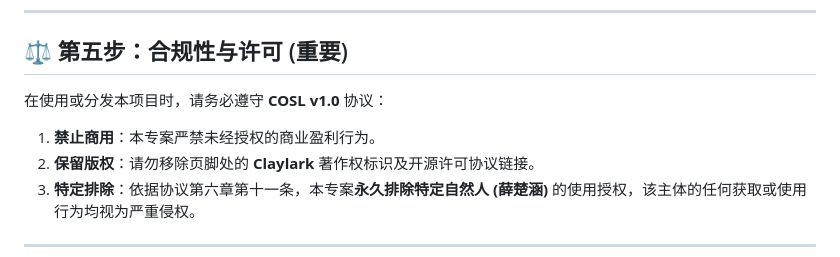
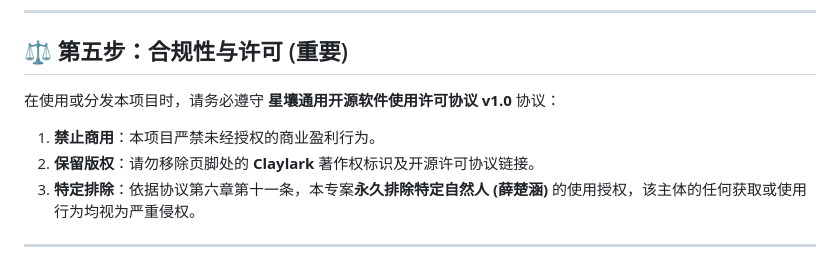
Before and after one commit to Claylark/Clay-SpaceStation, a Markdown page: 使用教程.md, the part around the change. GitHub-like rendering.

Commit message:
Update licensing information in 使用教程.md

```diff
--- a/使用教程.md
+++ b/使用教程.md
@@ -72,8 +72,8 @@
 
 ## ⚖️ 第五步：合规性与许可 (重要)
 
-在使用或分发本项目时，请务必遵守 **COSL v1.0** 协议：
-1. **禁止商用**：本专案严禁未经授权的商业盈利行为。
+在使用或分发本项目时，请务必遵守 **星壤通用开源软件使用许可协议 v1.0** 协议：
+1. **禁止商用**：本项目严禁未经授权的商业盈利行为。
 2. **保留版权**：请勿移除页脚处的 **Claylark** 著作权标识及开源许可协议链接。
 3. **特定排除**：依据协议第六章第十一条，本专案**永久排除特定自然人 (薛楚涵)** 的使用授权，该主体的任何获取或使用行为均视为严重侵权。
 
```
